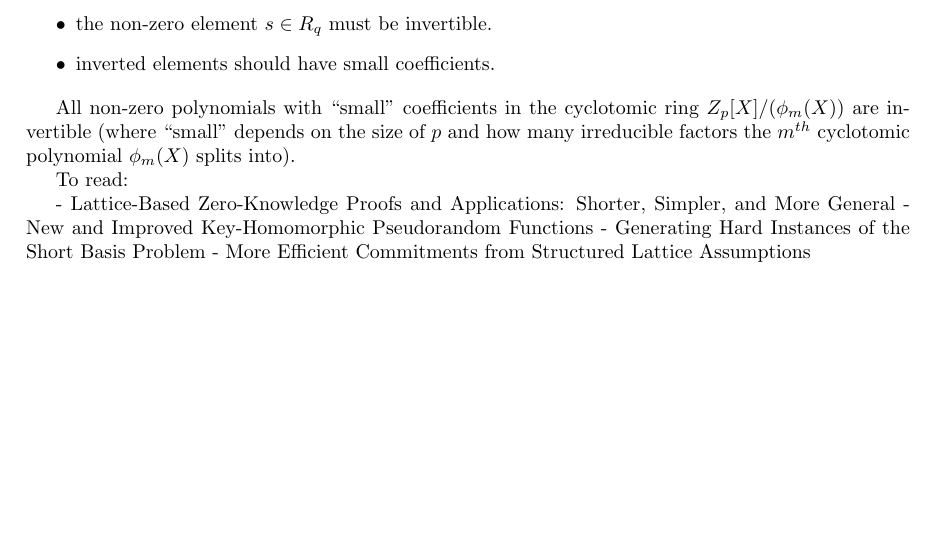
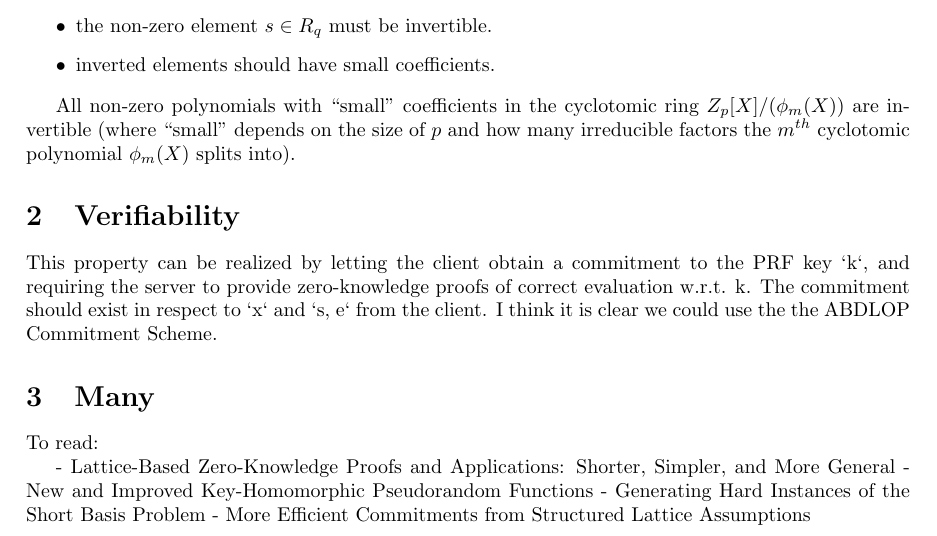
Before and after one commit to claucece/pq-oprf, a LaTeX paper (main.tex, which reads intro.tex): part of the page before the commit and part of page 1 of 2 after it, cut so that both start at the same text, the shorter picture padded with empty space. Compiled offline with pdfLaTeX.

Commit message:
Thoughts

```diff
--- a/intro.tex
+++ b/intro.tex
@@ -24,6 +24,14 @@ Requirement:
 
 All non-zero polynomials with ``small'' coefficients in the cyclotomic ring $Z_p[X]/(\phi_m(X))$ are invertible (where ``small'' depends on the size of $p$ and how many irreducible factors the $m^{th}$ cyclotomic polynomial $\phi_m(X)$ splits into).
 
+
+\section{Verifiability}
+
+This property can be realized by letting the client obtain a commitment to the PRF key `k`, and requiring the server to provide zero-knowledge proofs of correct evaluation w.r.t. k.
+The commitment should exist in respect to `x` and `s, e` from the client.
+I think it is clear we could use the the ABDLOP Commitment Scheme.
+
+\section{Many}
 To read:
 
 - Lattice-Based Zero-Knowledge Proofs and Applications: Shorter, Simpler, and More General
```
